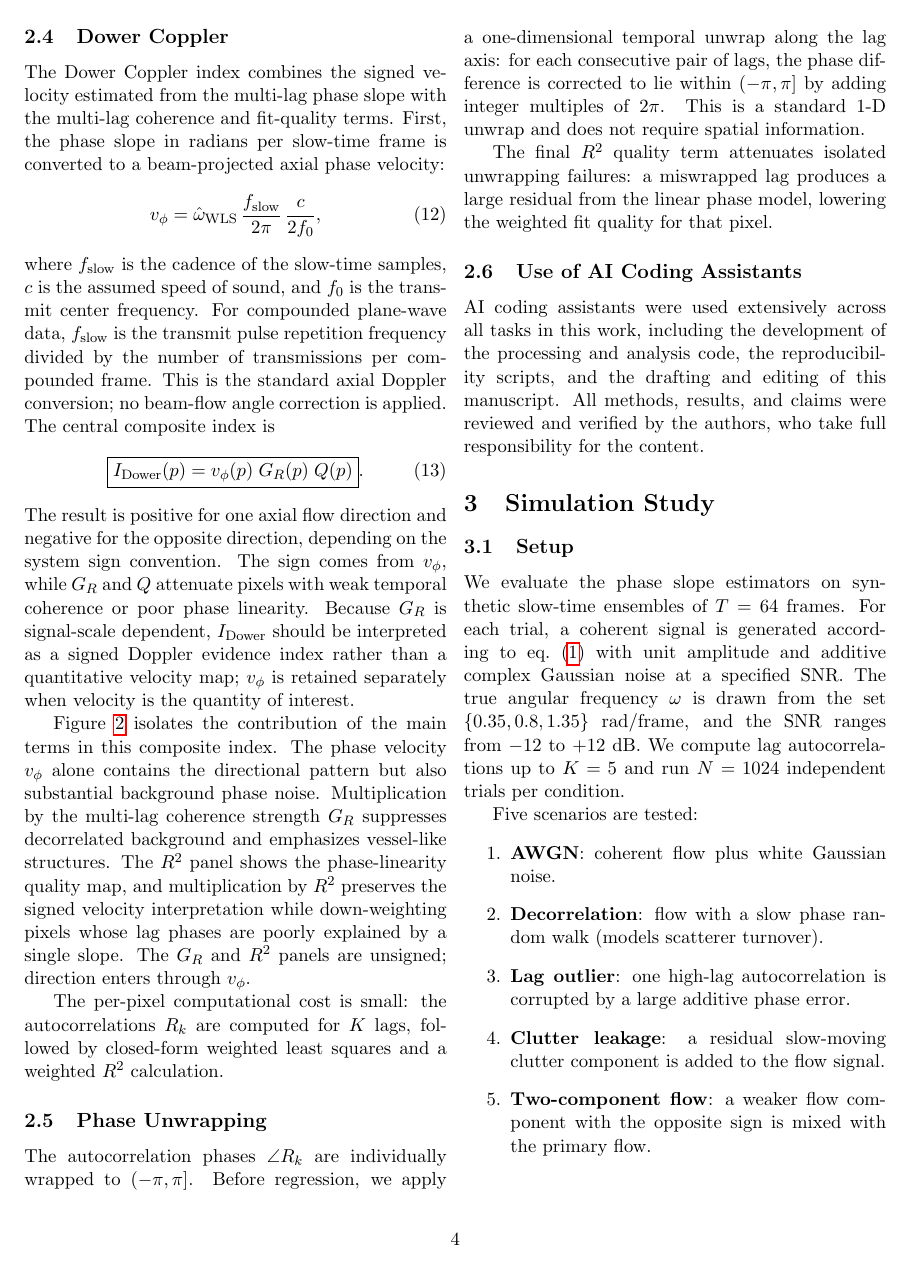
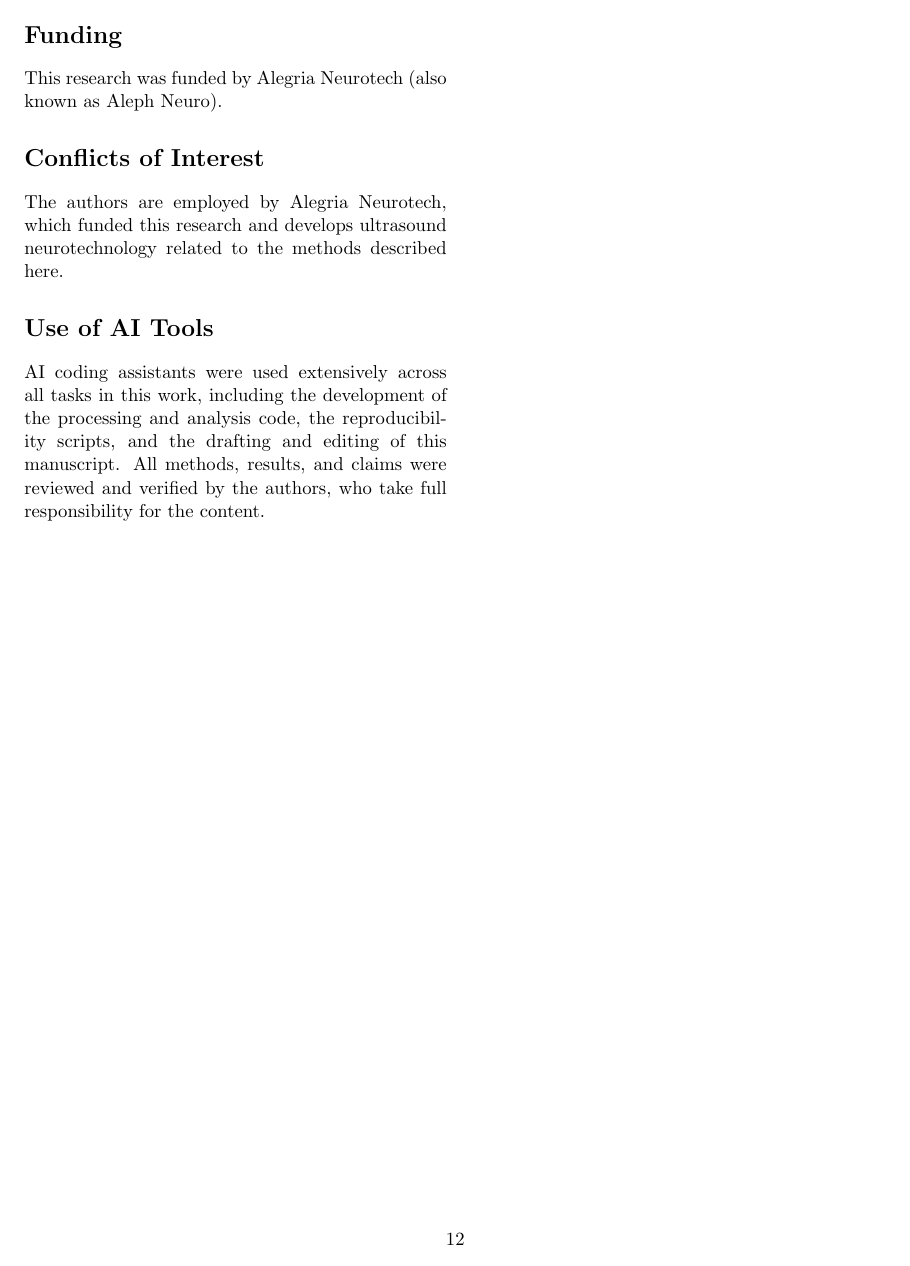
Before and after one commit to ennucore/dower-coppler, a LaTeX paper (paper.tex): page 4 of 17 before the commit and page 12 of 17 after it. Compiled offline with pdfLaTeX.

Commit message:
Move AI-use disclosure to a standalone declaration
Relocate the AI-assistant disclosure out of Methods to a 'Use of AI
Tools' statement alongside Funding and Conflicts of Interest, matching
journal declaration conventions.

```diff
--- a/paper.tex
+++ b/paper.tex
@@ -380,15 +380,6 @@ not require spatial information.
 The final $R^2$ quality term attenuates isolated unwrapping failures:
 a miswrapped lag produces a large residual from the linear phase model,
 lowering the weighted fit quality for that pixel.
-
-\subsection{Use of AI Coding Assistants}
-\label{sec:ai_disclosure}
-
-AI coding assistants were used extensively across all tasks in this
-work, including the development of the processing and analysis code,
-the reproducibility scripts, and the drafting and editing of this
-manuscript.  All methods, results, and claims were reviewed and
-verified by the authors, who take full responsibility for the content.
 
 
 % ========================================================================
@@ -919,6 +910,14 @@ The authors are employed by Alegria Neurotech, which funded this
 research and develops ultrasound neurotechnology related to the methods
 described here.
 
+\section*{Use of AI Tools}
+
+AI coding assistants were used extensively across all tasks in this
+work, including the development of the processing and analysis code, the
+reproducibility scripts, and the drafting and editing of this
+manuscript.  All methods, results, and claims were reviewed and verified
+by the authors, who take full responsibility for the content.
+
 \clearpage
 \appendix
 \setcounter{figure}{0}
```
Also changed, not shown: paper.pdf, 1 other file.
